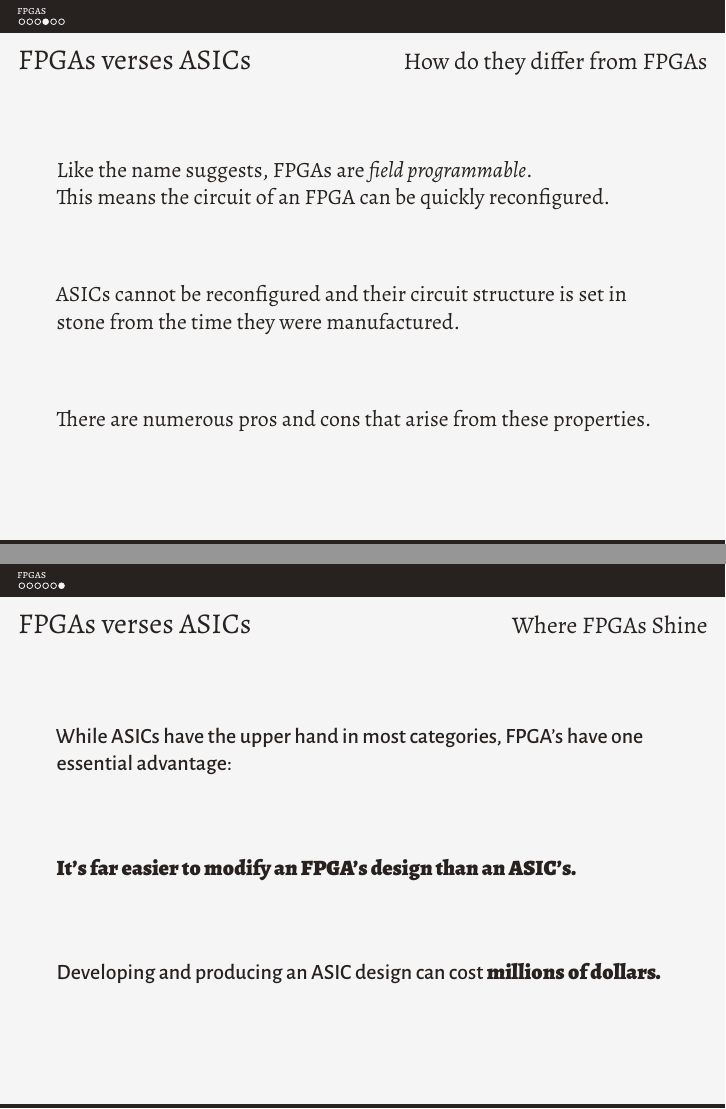
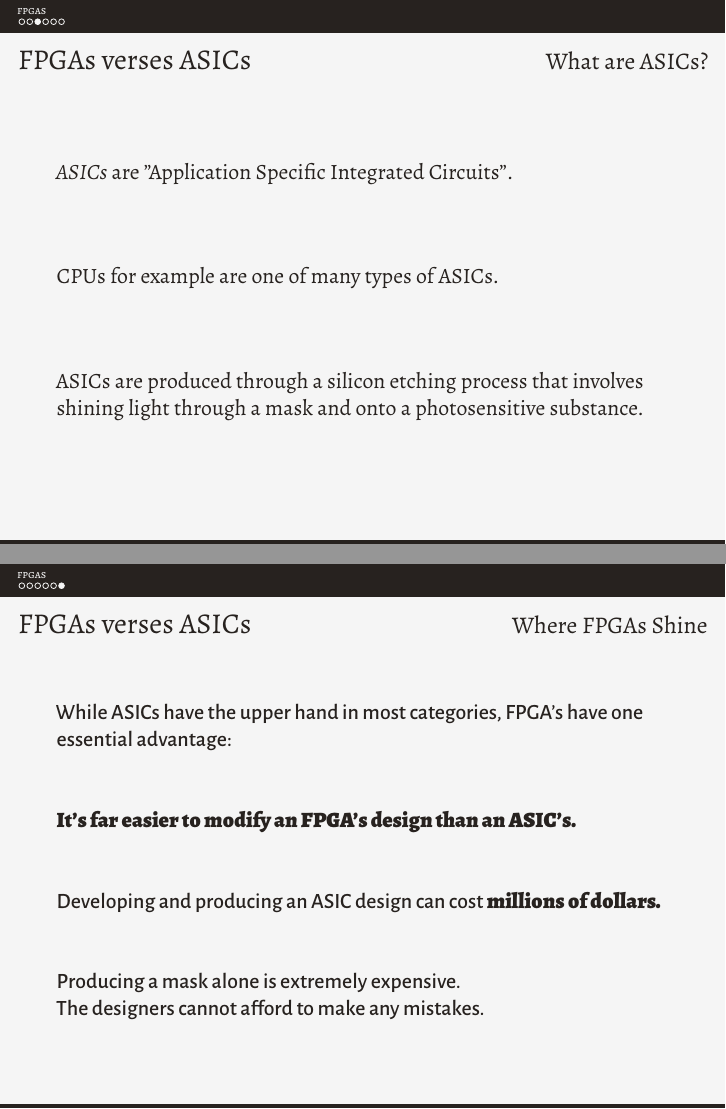
Before and after one commit to stoand/thesis-guessrandom, LaTeX slides (present/present.tex): pages 6 and 8 of 9 before the commit and pages 5 and 8 of 9 after it, joined at a grey line. Compiled offline with XeLaTeX.

Commit message:
present: fpga vs asics

```diff
--- a/present/present.tex
+++ b/present/present.tex
@@ -76,11 +76,16 @@
 
     CPUs for example are one of many types of ASICs.
 
+    \vfill
+
+    ASICs are produced through a silicon etching process that
+    involves shining light through a mask and onto a photosensitive substance.
+
   \end{frame}
 
   \begin{frame}
     \frametitle{FPGAs verses ASICs}
-    \framesubtitle{How do they differ from FPGAs}
+    \framesubtitle{How do ASICs differ from FPGAs}
 
     Like the name suggests, FPGAs are \textit{field programmable}. \\
     This means the circuit of an FPGA can be quickly reconfigured.
@@ -128,7 +137,12 @@
     \vfill
 
     \AlegreyaSansMedium Developing and producing an ASIC design can cost \AlegreyaBlack
-    millions of dollars.
+    millions of dollars. \\
+
+    \vfill
+
+    \AlegreyaSansMedium Producing a mask alone is extremely expensive. \\
+    The designers cannot afford to make any mistakes. \\
 
   \end{frame}
 
```
Also changed, not shown: present/present.tex (4 more changed lines).
